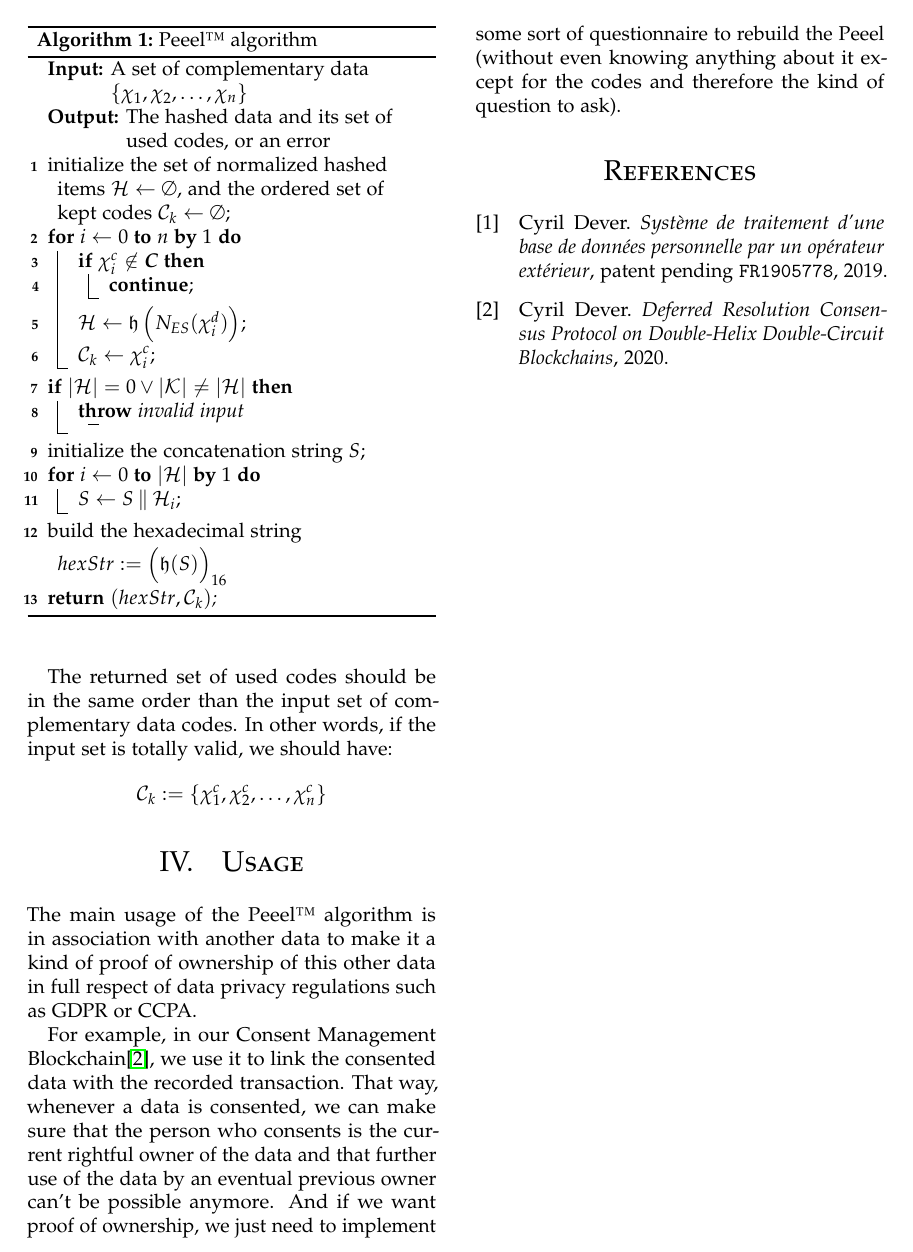
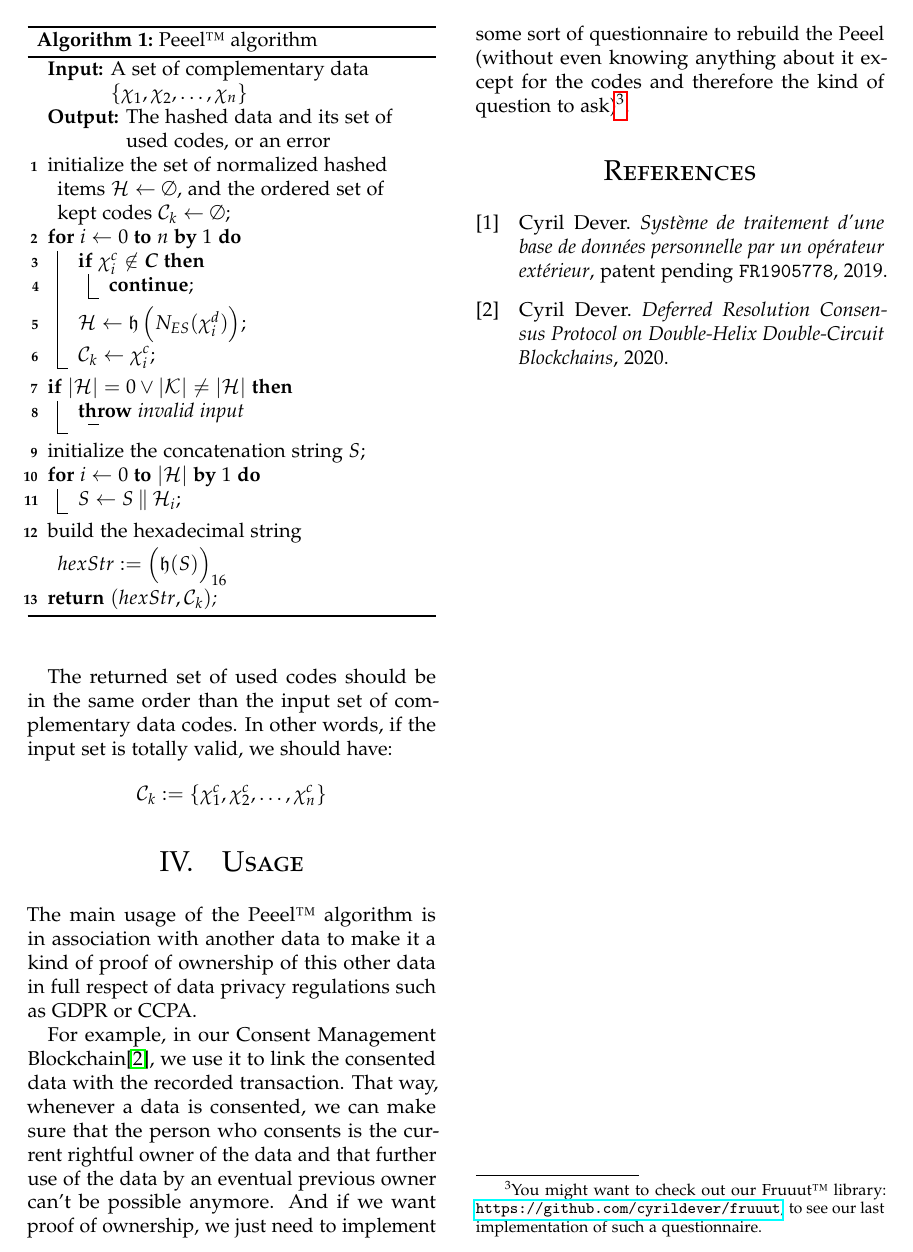
Before and after one commit to cyrildever/peeel, a LaTeX paper (documentation/src/latex/peeel_whitepaper.tex): part of page 2 of 2, cut so that both start at the same text. Compiled offline with pdfLaTeX.

Commit message:
link to fruuut in white paper

```diff
--- a/documentation/src/latex/peeel_whitepaper.tex
+++ b/documentation/src/latex/peeel_whitepaper.tex
@@ -241,7 +241,10 @@ in full respect of data privacy regulations such as GDPR or CCPA.
 For example, in our Consent Management Blockchain\cite{drd2:cyd}, we use it to link the consented data with the recorded transaction.
 That way, whenever a data is consented, we can make sure that the person who consents is the current rightful owner of the data and that further use
 of the data by an eventual previous owner can't be possible anymore. And if we want proof of ownership, we just need to implement some sort of
-questionnaire to rebuild the Peeel (without even knowing anything about it except for the codes and therefore the kind of question to ask).
+questionnaire to rebuild the Peeel (without even knowing anything about it except for the codes and therefore the kind of question to ask)\footnote{
+    You might want to check out our Fruuut\texttrademark~library: \url{https://github.com/cyrildever/fruuut}, to see our last implementation of
+    such a questionnaire.
+}.
 
 % \vfill\eject % To force break column if need be
 % \tableofcontents % Uncomment to add a table of contents
```
Also changed, not shown: README.md, documentation/src/latex/peeel_whitepaper.pdf, 1 other file.
